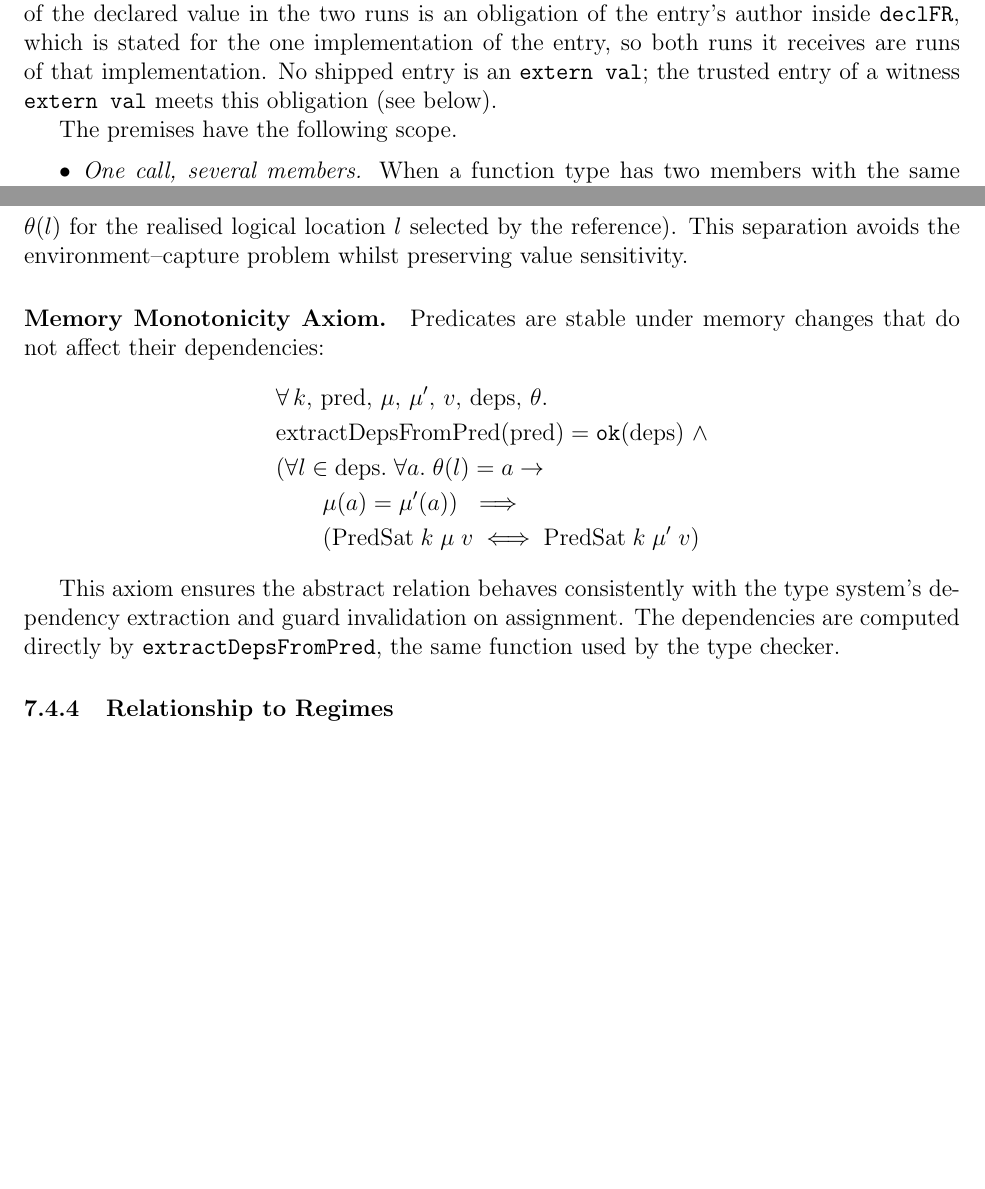
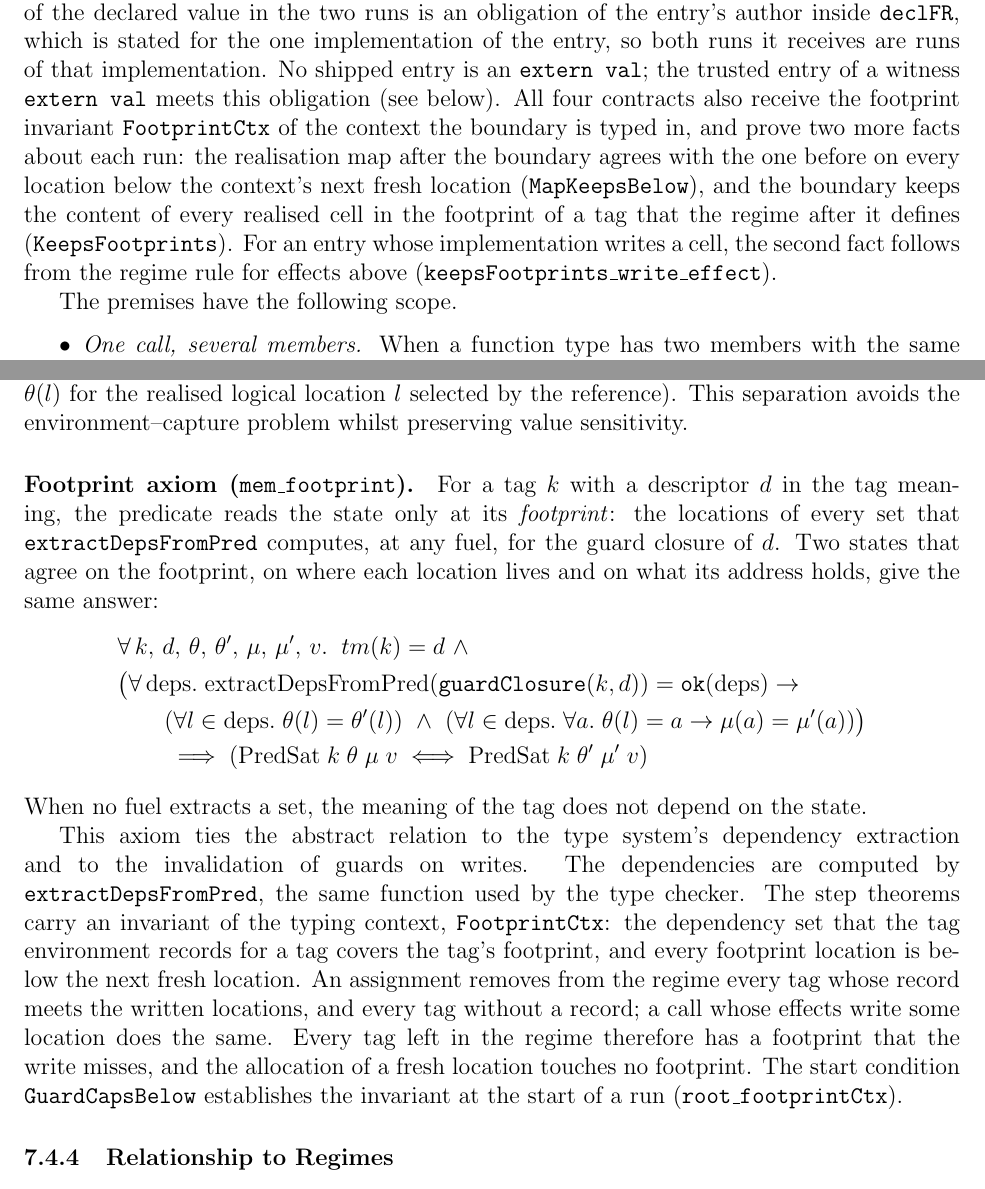
Before and after one commit to vzaliva/poison-lang, a LaTeX paper (doc/poison-lang-description.tex): two parts of pages 34 and 40 of 42 before the commit and two parts of pages 34 and 40 of 43 after it, joined at a grey line, cut so that both start at the same text, the shorter picture padded with empty space. Compiled offline with pdfLaTeX.

Commit message:
Describe the footprint law, the start condition and the footprint obligations of extern entries

```diff
--- a/doc/poison-lang-description.tex
+++ b/doc/poison-lang-description.tex
@@ -1803,7 +1806,15 @@ for an \texttt{extern val}.  Agreement of the declared value in the two runs is
 an obligation of the entry's author inside \texttt{declFR}, which is stated
 for the one implementation of the entry, so both runs it receives are runs of
 that implementation.  No shipped entry is an \texttt{extern val}; the trusted
-entry of a witness \texttt{extern val} meets this obligation (see below).
+entry of a witness \texttt{extern val} meets this obligation (see below).  All four
+contracts also receive the footprint invariant \texttt{FootprintCtx} of the
+context the boundary is typed in, and prove two more facts about each run: the
+realisation map after the boundary agrees with the one before on every
+location below the context's next fresh location (\texttt{MapKeepsBelow}), and
+the boundary keeps the content of every realised cell in the footprint of a
+tag that the regime after it defines (\texttt{KeepsFootprints}).  For an
+entry whose implementation writes a cell, the second fact follows from the
+regime rule for effects above (\texttt{keepsFootprints\_write\_effect}).
 
 The premises have the following scope.
 \begin{itemize}
@@ -2130,21 +2144,37 @@ concrete boolean result to predicate satisfaction for the runtime value observed
 
 \emph{Captured vs. check--time environments.} The predicate closure stores a captured typing environment \(r\). \texttt{matchGuard} uses it on the \emph{syntactic} side of the comparison: every free variable of the body other than its argument (a name bound by a \texttt{let} of the body is not free) must have the same qualified type in \(r\) and in the check--time typing environment \(\sigma\), a clean reference to a single location. The proof layer never evaluates predicate bodies with captured runtime values. Instead, the captured lexical context is encoded in the tag \(k\). The runtime triple \((\mu, \rho, \theta)\) used above is the \emph{check--time} state: it evaluates the condition and determines the concrete value \(v\) (either \(\rho(x)\) or the memory value at the concrete address \(\theta(l)\) for the realised logical location \(l\) selected by the reference). This separation avoids the environment--capture problem whilst preserving value sensitivity.
 
-\paragraph{Memory Monotonicity Axiom.} Predicates are stable under memory changes that do not affect their dependencies:
+\paragraph{Footprint axiom (\texttt{mem\_footprint}).} For a tag $k$ with a
+descriptor $d$ in the tag meaning, the predicate reads the state only at its
+\emph{footprint}: the locations of every set that \texttt{extractDepsFromPred}
+computes, at any fuel, for the guard closure of $d$.  Two states that agree on
+the footprint, on where each location lives and on what its address holds,
+give the same answer:
 \[
 \begin{aligned}
-&\forall\, k,\, \text{pred},\, \mu,\, \mu',\, v,\, \text{deps},\, \theta.\\
-&\text{extractDepsFromPred}(\text{pred}) = \texttt{ok}(\text{deps})\ \land\\
-&(\forall l \in \text{deps}.\; \forall a.\; \theta(l)=a \rightarrow\\
-&\qquad \mu(a) = \mu'(a))\ \implies\\
-&\qquad (\text{PredSat}\; k\; \mu\; v \iff \text{PredSat}\; k\; \mu'\; v)
+&\forall\, k,\, d,\, \theta,\, \theta',\, \mu,\, \mu',\, v.\;\; tm(k) = d\ \land\\
+&\big(\forall\, \text{deps}.\; \text{extractDepsFromPred}(\texttt{guardClosure}(k, d)) = \texttt{ok}(\text{deps}) \rightarrow\\
+&\qquad (\forall l \in \text{deps}.\; \theta(l) = \theta'(l))\ \land\
+ (\forall l \in \text{deps}.\; \forall a.\; \theta(l)=a \rightarrow \mu(a) = \mu'(a))\big)\\
+&\qquad \implies (\text{PredSat}\; k\; \theta\; \mu\; v \iff \text{PredSat}\; k\; \theta'\; \mu'\; v)
 \end{aligned}
 \]
-
-This axiom ensures the abstract relation behaves consistently with the type
-system's dependency extraction and guard invalidation on assignment. The
-dependencies are computed directly by \texttt{extractDepsFromPred}, the same
-function used by the type checker.
+When no fuel extracts a set, the meaning of the tag does not depend on the
+state.
+
+This axiom ties the abstract relation to the type system's dependency
+extraction and to the invalidation of guards on writes.  The dependencies are
+computed by \texttt{extractDepsFromPred}, the same function used by the type
+checker.  The step theorems carry an invariant of the typing context,
+\texttt{FootprintCtx}: the dependency set that the tag environment records for
+a tag covers the tag's footprint, and every footprint location is below the
+next fresh location.  An assignment removes from the regime every tag whose
+record meets the written locations, and every tag without a record; a call
+whose effects write some location does the same.  Every tag left in the regime
+therefore has a footprint that the write misses, and the allocation of a fresh
+location touches no footprint.  The start condition
+\texttt{GuardCapsBelow} establishes the invariant at the start of a run
+(\texttt{root\_footprintCtx}).
 
 \subsubsection{Relationship to Regimes}
 
```
Also changed, not shown: AGENTS.md (+16 -7 lines), doc/externs.md (+31 -1 lines), doc/poison-lang-description.pdf, doc/poison-lang-description.tex (26 more changed lines).
